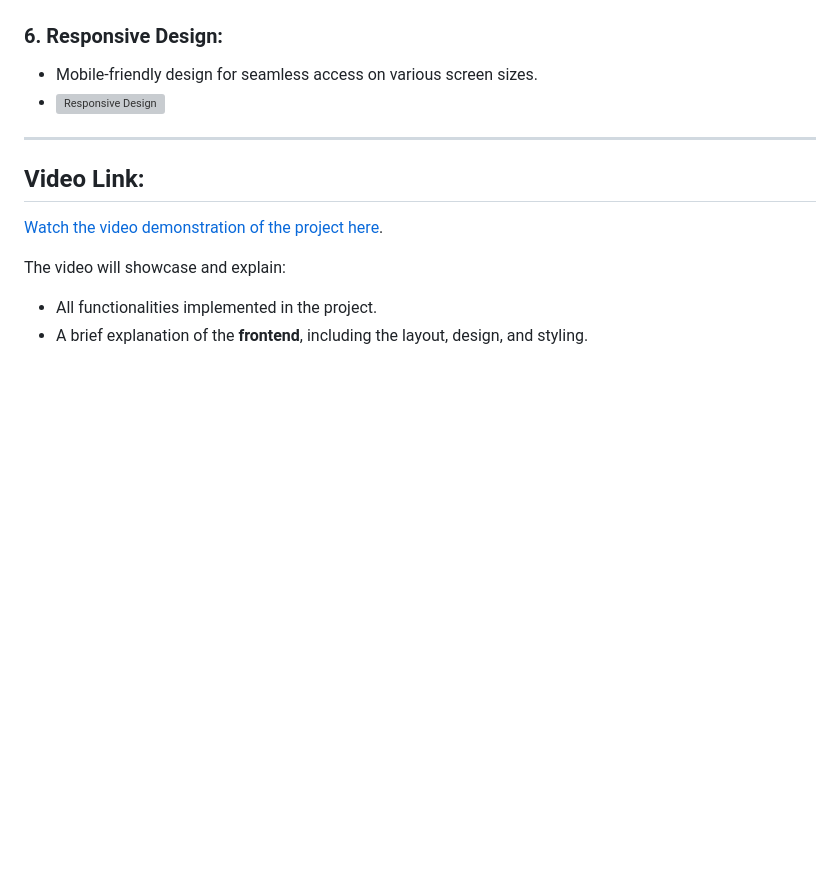
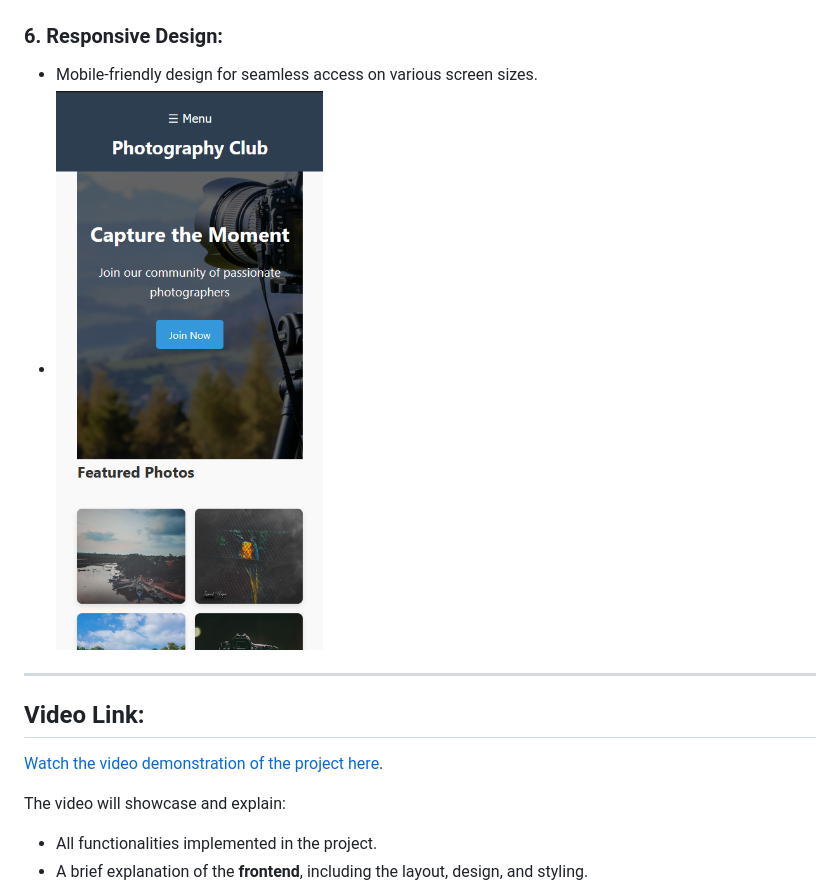
Before and after one commit to Riajul-56/Photography_Club, a Markdown page: README.md, the part around the change. GitHub-like rendering; blank space fills up the shorter version; grey boxes are pictures that could not be loaded.

Commit message:
Update responsive design image link in README for accurate representation

```diff
--- a/README.md
+++ b/README.md
@@ -73,7 +73,7 @@ The **Photography Club** project is a web-based platform designed for photograph
 
 ### **6. Responsive Design**:
    - Mobile-friendly design for seamless access on various screen sizes.
-   - ![Responsive Design](images/responsive-design.png)
+   - ![Responsive Design](https://github.com/Riajul-56/Photography_Club/blob/main/Responsive.png)
 
 ---
 
```
